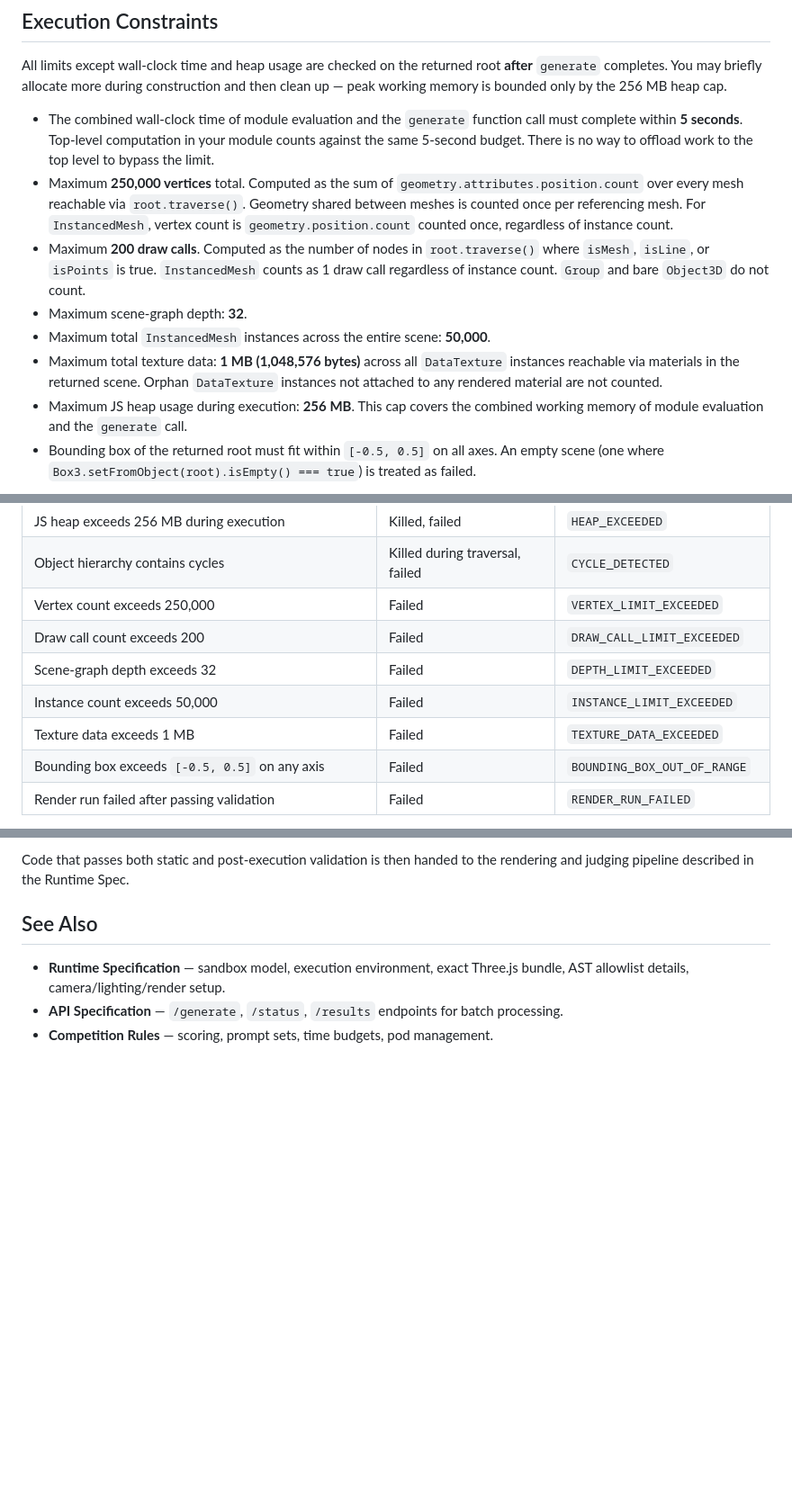
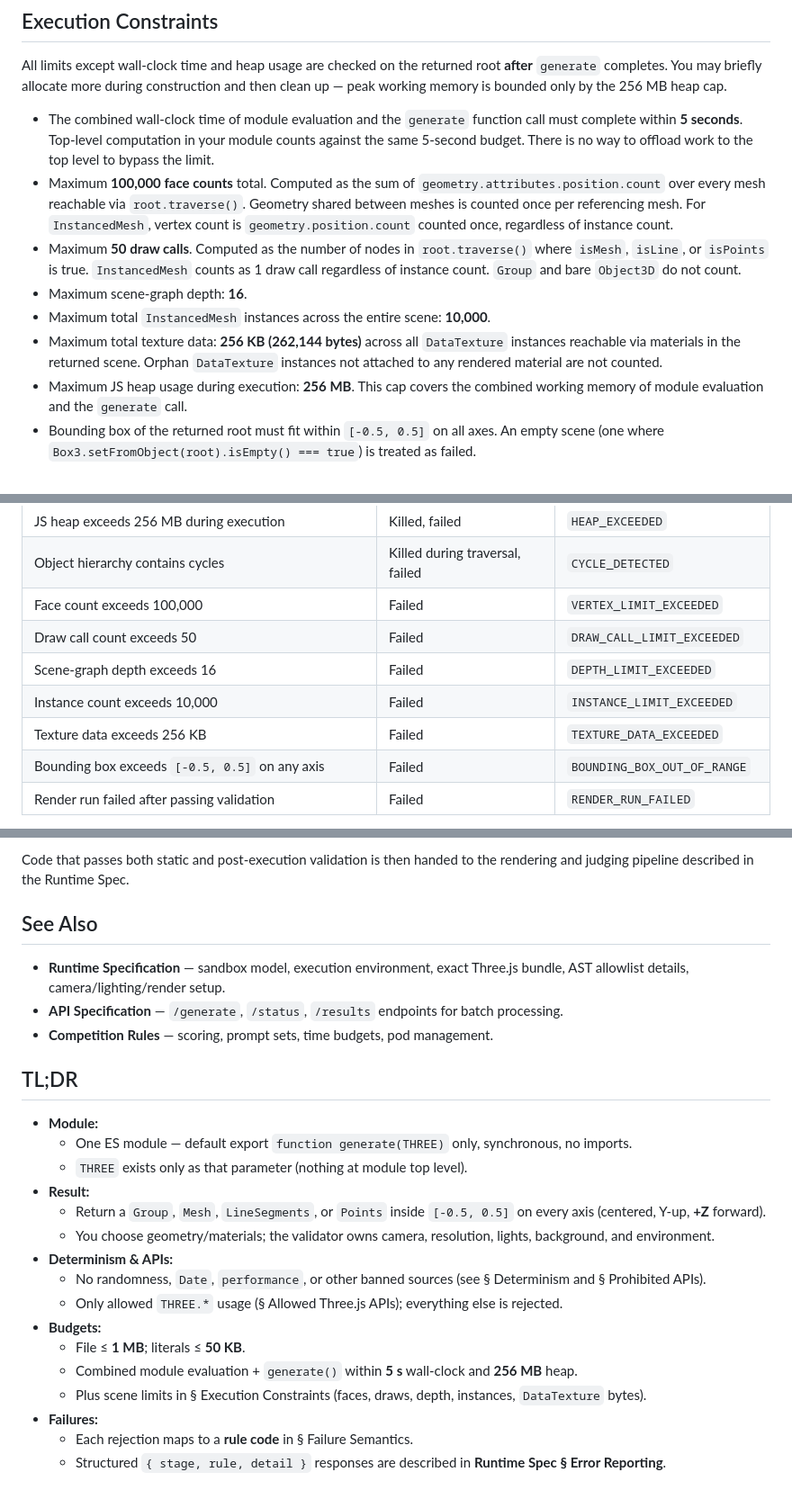
Before and after one commit to 404-Repo/404-gen-subnet, a Markdown page: miner-reference/output_specifications.md, 3 parts joined by grey strips. Shown at 90% size. GitHub-like rendering; blank space fills up the shorter version.

Commit message:
added TL;DR to output/runtime specs

```diff
--- a/miner-reference/output_specifications.md
+++ b/miner-reference/output_specifications.md
@@ -94,11 +96,11 @@ Your script must be fully deterministic. Two executions of the same script must
 All limits except wall-clock time and heap usage are checked on the returned root **after** `generate` completes. You may briefly allocate more during construction and then clean up — peak working memory is bounded only by the 256 MB heap cap.
 
 - The combined wall-clock time of module evaluation and the `generate` function call must complete within **5 seconds**. Top-level computation in your module counts against the same 5-second budget. There is no way to offload work to the top level to bypass the limit.
-- Maximum **250,000 vertices** total. Computed as the sum of `geometry.attributes.position.count` over every mesh reachable via `root.traverse()`. Geometry shared between meshes is counted once per referencing mesh. For `InstancedMesh`, vertex count is `geometry.position.count` counted once, regardless of instance count.
-- Maximum **200 draw calls**. Computed as the number of nodes in `root.traverse()` where `isMesh`, `isLine`, or `isPoints` is true. `InstancedMesh` counts as 1 draw call regardless of instance count. `Group` and bare `Object3D` do not count.
-- Maximum scene-graph depth: **32**.
-- Maximum total `InstancedMesh` instances across the entire scene: **50,000**.
-- Maximum total texture data: **1 MB (1,048,576 bytes)** across all `DataTexture` instances reachable via materials in the returned scene. Orphan `DataTexture` instances not attached to any rendered material are not counted.
+- Maximum **100,000 face counts** total. Computed as the sum of `geometry.attributes.position.count` over every mesh reachable via `root.traverse()`. Geometry shared between meshes is counted once per referencing mesh. For `InstancedMesh`, vertex count is `geometry.position.count` counted once, regardless of instance count.
+- Maximum **50 draw calls**. Computed as the number of nodes in `root.traverse()` where `isMesh`, `isLine`, or `isPoints` is true. `InstancedMesh` counts as 1 draw call regardless of instance count. `Group` and bare `Object3D` do not count.
+- Maximum scene-graph depth: **16**.
+- Maximum total `InstancedMesh` instances across the entire scene: **10,000**.
+- Maximum total texture data: **256 KB (262,144 bytes)** across all `DataTexture` instances reachable via materials in the returned scene. Orphan `DataTexture` instances not attached to any rendered material are not counted.
 - Maximum JS heap usage during execution: **256 MB**. This cap covers the combined working memory of module evaluation and the `generate` call.
 - Bounding box of the returned root must fit within `[-0.5, 0.5]` on all axes. An empty scene (one where `Box3.setFromObject(root).isEmpty() === true`) is treated as failed.
 
@@ -183,11 +185,11 @@ Mis-paired combinations (e.g., `Points` with `MeshBasicMaterial`, `Mesh` with `P
 | Execution exceeds 5-second combined timeout | Killed, failed | `TIMEOUT_EXCEEDED` |
 | JS heap exceeds 256 MB during execution | Killed, failed | `HEAP_EXCEEDED` |
 | Object hierarchy contains cycles | Killed during traversal, failed | `CYCLE_DETECTED` |
-| Vertex count exceeds 250,000 | Failed | `VERTEX_LIMIT_EXCEEDED` |
-| Draw call count exceeds 200 | Failed | `DRAW_CALL_LIMIT_EXCEEDED` |
-| Scene-graph depth exceeds 32 | Failed | `DEPTH_LIMIT_EXCEEDED` |
-| Instance count exceeds 50,000 | Failed | `INSTANCE_LIMIT_EXCEEDED` |
-| Texture data exceeds 1 MB | Failed | `TEXTURE_DATA_EXCEEDED` |
+| Face count exceeds 100,000 | Failed | `VERTEX_LIMIT_EXCEEDED` |
+| Draw call count exceeds 50 | Failed | `DRAW_CALL_LIMIT_EXCEEDED` |
+| Scene-graph depth exceeds 16 | Failed | `DEPTH_LIMIT_EXCEEDED` |
+| Instance count exceeds 10,000 | Failed | `INSTANCE_LIMIT_EXCEEDED` |
+| Texture data exceeds 256 KB | Failed | `TEXTURE_DATA_EXCEEDED` |
 | Bounding box exceeds `[-0.5, 0.5]` on any axis | Failed | `BOUNDING_BOX_OUT_OF_RANGE` |
 | Render run failed after passing validation | Failed | `RENDER_RUN_FAILED` |
 
@@ -213,3 +215,24 @@ Code that passes both static and post-execution validation is then handed to the
 - **Runtime Specification** — sandbox model, execution environment, exact Three.js bundle, AST allowlist details, camera/lighting/render setup.
 - **API Specification** — `/generate`, `/status`, `/results` endpoints for batch processing.
 - **Competition Rules** — scoring, prompt sets, time budgets, pod management.
+
+<a id="tldr"></a>
+
+## TL;DR
+
+- **Module:**
+  - One ES module — default export `function generate(THREE)` only, synchronous, no imports.
+  - `THREE` exists only as that parameter (nothing at module top level).
+- **Result:**
+  - Return a `Group`, `Mesh`, `LineSegments`, or `Points` inside `[-0.5, 0.5]` on every axis (centered, Y-up, **+Z** forward).
+  - You choose geometry/materials; the validator owns camera, resolution, lights, background, and environment.
+- **Determinism & APIs:**
+  - No randomness, `Date`, `performance`, or other banned sources (see § Determinism and § Prohibited APIs).
+  - Only allowed `THREE.*` usage (§ Allowed Three.js APIs); everything else is rejected.
+- **Budgets:**
+  - File ≤ **1 MB**; literals ≤ **50 KB**.
+  - Combined module evaluation + `generate()` within **5 s** wall-clock and **256 MB** heap.
+  - Plus scene limits in § Execution Constraints (faces, draws, depth, instances, `DataTexture` bytes).
+- **Failures:**
+  - Each rejection maps to a **rule code** in § Failure Semantics.
+  - Structured `{ stage, rule, detail }` responses are described in **Runtime Spec § Error Reporting**.
```
Also changed, not shown: other parts of miner-reference/output_specifications.md (+2 -0 lines), miner-reference/runtime_specifications.md (+24 -5 lines).
